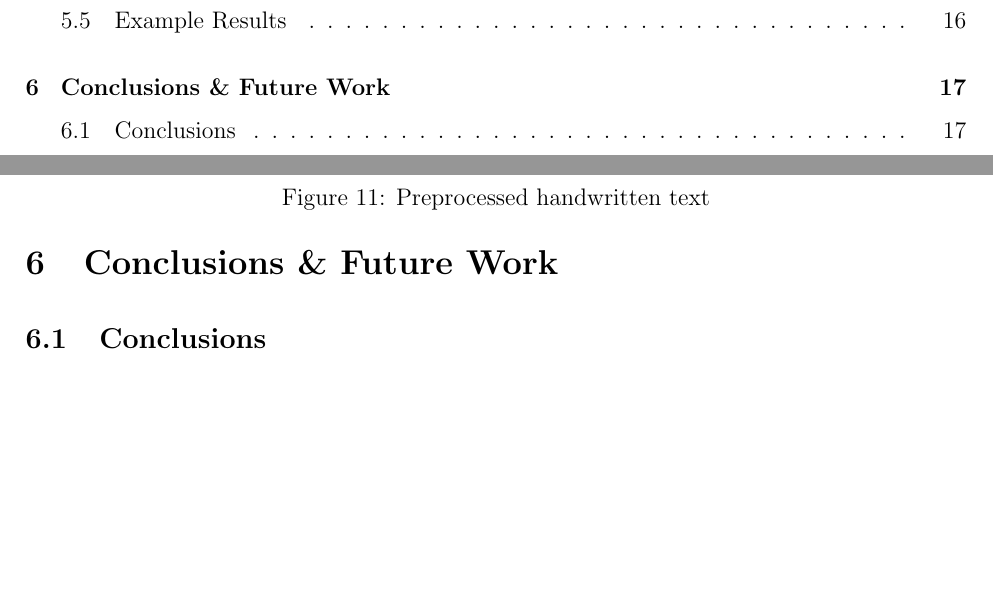
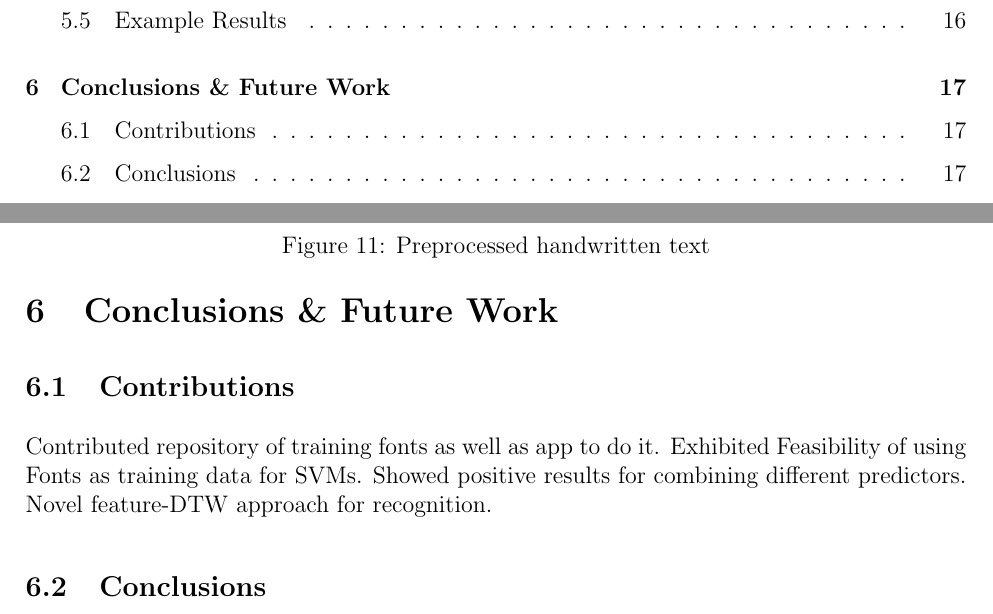
Before and after one commit to ebulagao27/handre, a LaTeX paper (docs/report/report.tex): two parts of pages 3 and 17 of 19, joined at a grey line, cut so that both start at the same text, the shorter picture padded with empty space. Compiled offline with pdfLaTeX.

Commit message:
more updates

```diff
--- a/docs/report/report.tex
+++ b/docs/report/report.tex
@@ -310,6 +310,11 @@ In this section, we desribe the experimental design which we undertook in order
 
 \section{Conclusions \& Future Work}
 \label{section:conclusion}
+	\subsection{Contributions}
+	Contributed repository of training fonts as well as app to do it.
+	Exhibited Feasibility of using Fonts as training data for SVMs.
+	Showed positive results for combining different predictors.
+	Novel feature-DTW approach for recognition.
 	\subsection{Conclusions}
 	Lorem ipsum dolor sit amet, consectetur adipiscing elit. Quisque posuere molestie metus. Suspendisse tellus urna, porta sit amet rutrum eu, tristique quis urna. Donec varius pharetra purus, eget mollis tortor ornare vel. Nullam sagittis tellus id dui placerat eget congue libero facilisis. Donec mattis sagittis lectus, eget porta quam facilisis vel. Vestibulum non urna ante, nec mattis mauris. Nulla sit amet interdum eros. Nam congue lacinia nulla, vitae aliquet nisl tincidunt vel. Morbi gravida bibendum ipsum, at accumsan nisl suscipit ac. Sed accumsan cursus tortor a faucibus. Phasellus tempus, orci ac lacinia hendrerit, dui justo accumsan mi, congue dapibus massa turpis at lectus. Cras a tellus nisi. Aliquam vitae dolor id nunc lacinia fermentum et sit amet metus. Nullam viverra ante eu mauris ultrices nec adipiscing lectus dapibus. Class aptent taciti sociosqu ad litora torquent per conubia nostra, per inceptos himenaeos. Nam mollis commodo lacus, eget bibendum risus lobortis nec.
 	\subsection{Future Work}
```
Also changed, not shown: docs/report/report.pdf.
